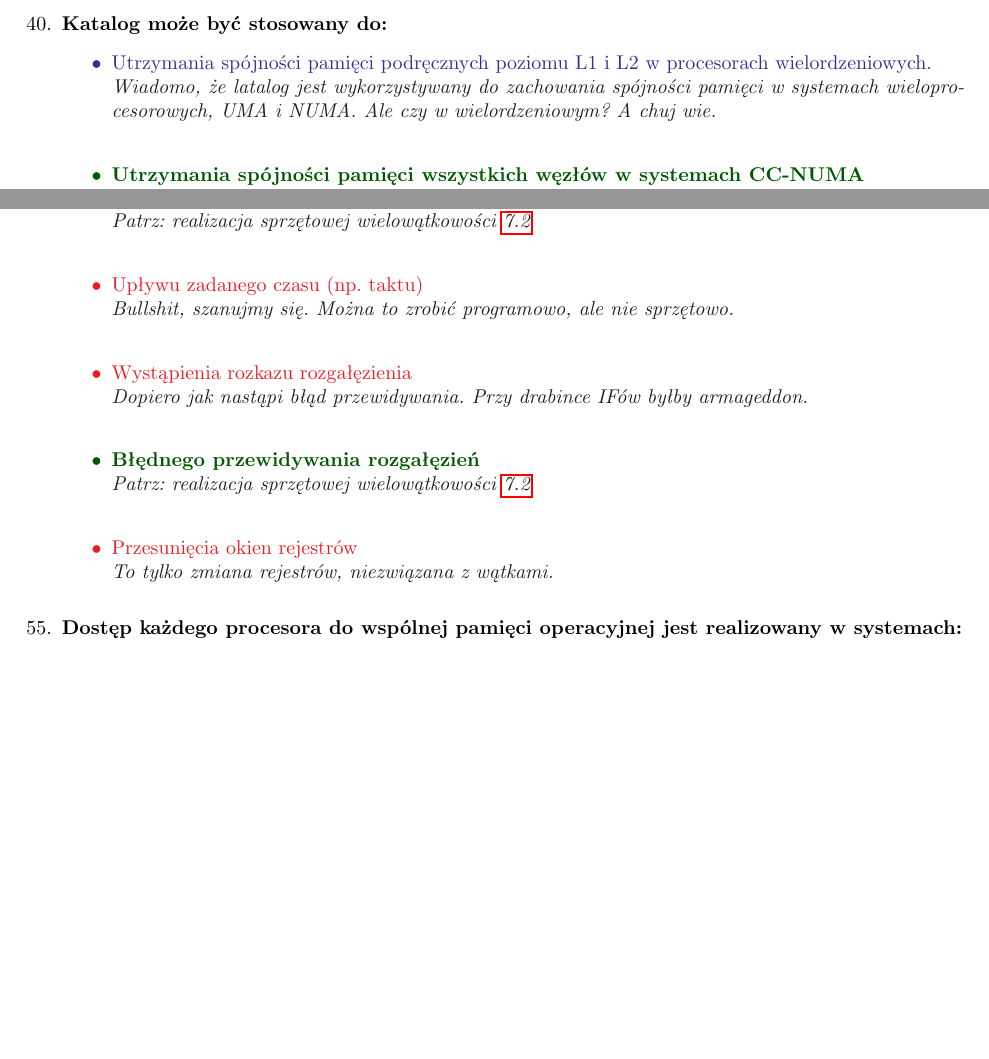
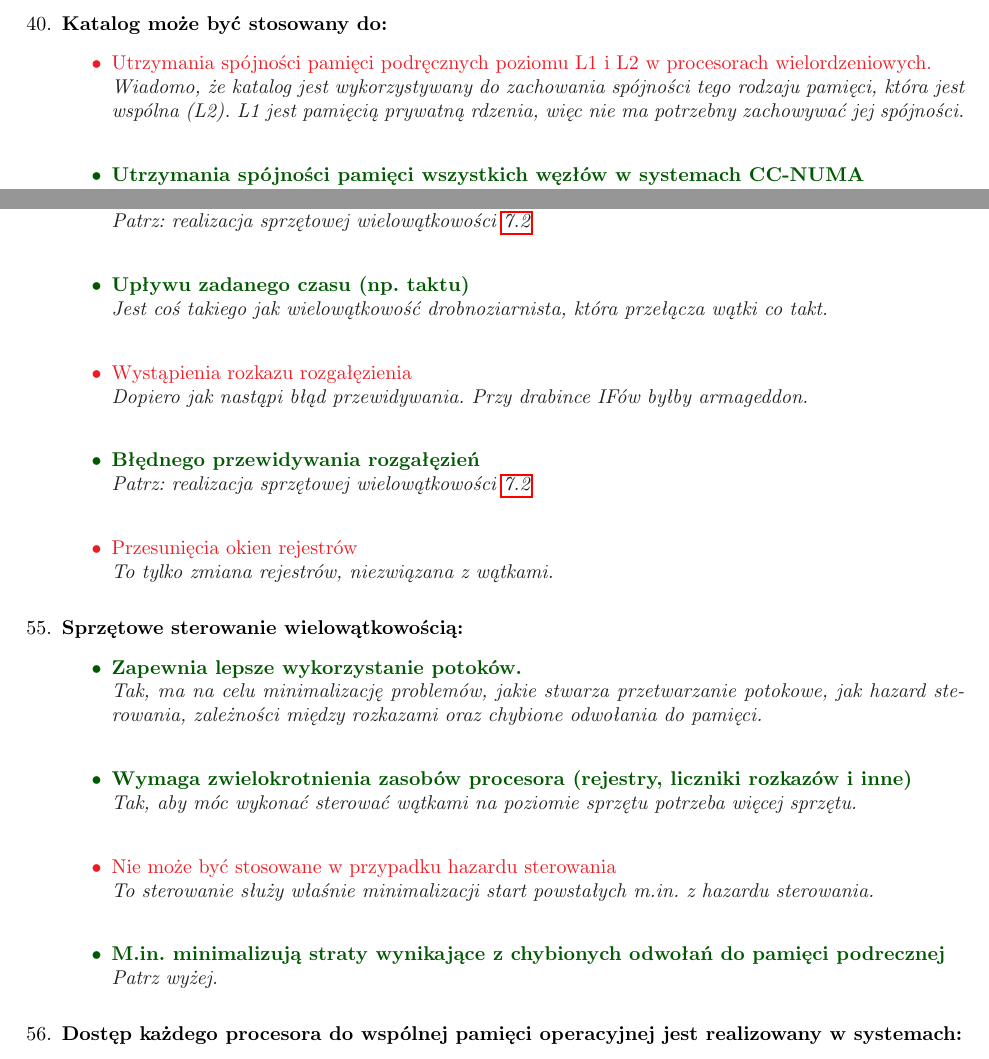
Before and after one commit to doxus/ak_ultimate, a LaTeX document (ak_ultimate.tex, which reads pytania.tex): two parts of pages 66 and 73 of 132 before the commit and two parts of pages 67 and 75 of 134 after it, joined at a grey line, cut so that both start at the same text, the shorter picture padded with empty space. Compiled offline with pdfLaTeX.

Commit message:
Nowe pytania zamknięte + poprawki

```diff
--- a/pytania.tex
+++ b/pytania.tex
@@ -819,9 +822,9 @@
 	\question{%
 		question={Katalog może być stosowany do:}%
 	}{%
-		isTrue1={NieWiem},%
+		isTrue1={Nie},%
 		answer1={Utrzymania spójności pamięci podręcznych poziomu L1 i L2 w procesorach wielordzeniowych.},%
-		explain1={Wiadomo, że latalog jest wykorzystywany do zachowania spójności pamięci w systemach wieloprocesorowych, UMA i NUMA. Ale czy w wielordzeniowym? A chuj wie.},%
+		explain1={Wiadomo, że katalog jest wykorzystywany do zachowania spójności tego rodzaju pamięci, która jest wspólna (L2). L1 jest pamięcią prywatną rdzenia, więc nie ma potrzebny zachowywać jej spójności.},%
 		isTrue2={Tak},%
 		answer2={Utrzymania spójności pamięci wszystkich węzłów w systemach CC-NUMA},%
 		explain2={Systemy NUMA wykorzystują katalogi do zachowania spójności pamięci, i tylko katalogi.},%
@@ -1114,9 +1120,9 @@
 		isTrue1={Tak},%
 		answer1={Chybienia przy odwołaniu do pamięci podręcznej.},%
 		explain1={Patrz: realizacja sprzętowej wielowątkowości \ref{subsec:realizacjaWatkow}},
-		isTrue2={Nie},%
+		isTrue2={Tak},%
 		answer2={Upływu zadanego czasu (np. taktu)},%
-		explain2={Bullshit, szanujmy się. Można to zrobić programowo, ale nie sprzętowo.},%
+		explain2={Jest coś takiego jak wielowątkowość drobnoziarnista, która przełącza wątki co takt.},%
 		isTrue3={Nie},%
 		answer3={Wystąpienia rozkazu rozgałęzienia},%
 		explain3={Dopiero jak nastąpi błąd przewidywania. Przy drabince IFów byłby armageddon.},%
@@ -1126,6 +1132,24 @@
 		isTrue5={Nie},%
 		answer5={Przesunięcia okien rejestrów},%
 		explain5={To tylko zmiana rejestrów, niezwiązana z wątkami.},%
+	}
+\end{minipage}
+\begin{minipage}{\textwidth}
+	\question{%
+		question={Sprzętowe sterowanie wielowątkowością:}%
+	}{%
+		isTrue1={Tak},%
+		answer1={Zapewnia lepsze wykorzystanie potoków.},%
+		explain1={Tak, ma na celu minimalizację problemów, jakie stwarza przetwarzanie potokowe, jak hazard sterowania, zależności między rozkazami oraz chybione odwołania do pamięci.},%
+		isTrue2={Tak},%
+		answer2={Wymaga zwielokrotnienia zasobów procesora (rejestry, liczniki rozkazów i inne)},%
+		explain2={Tak, aby móc wykonać sterować wątkami na poziomie sprzętu potrzeba więcej sprzętu.},%
+		isTrue3={Nie},%
+		answer3={Nie może być stosowane w przypadku hazardu sterowania},%
+		explain3={To sterowanie służy właśnie minimalizacji start powstałych m.in. z hazardu sterowania.},%
+		isTrue4={Tak},%
+		answer4={M.in. minimalizują straty wynikające z chybionych odwołań do pamięci podrecznej},%
+		explain4={Patrz wyżej.},%
 	}
 \end{minipage}
 \begin{minipage}{\textwidth}
```
Also changed, not shown: pytania.tex (6 more changed lines).
